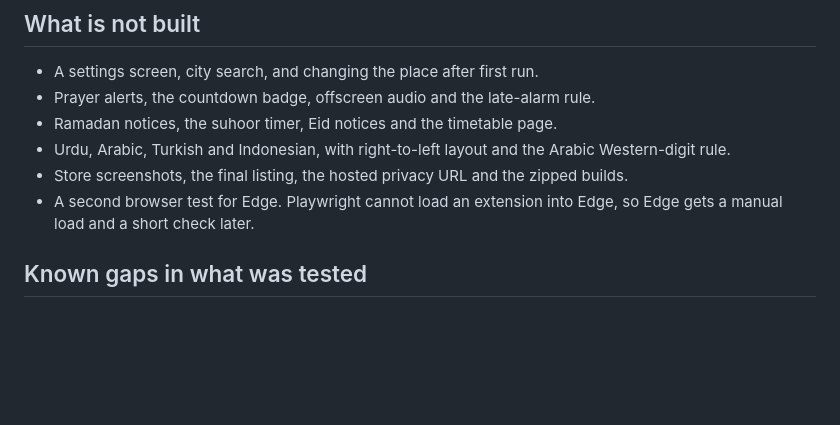
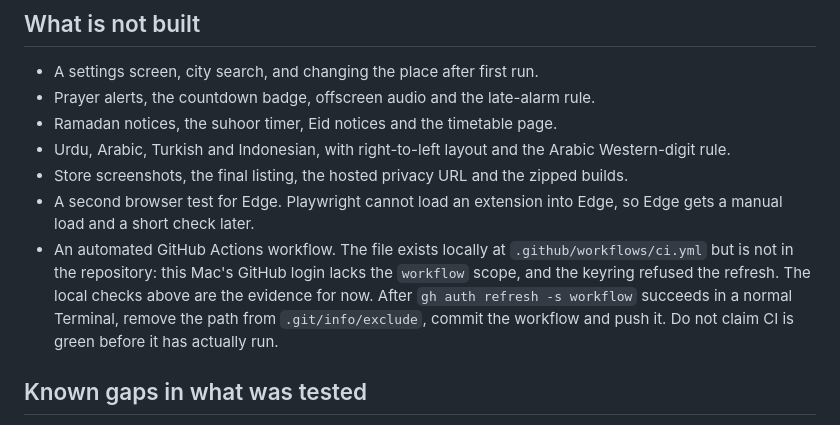
Before and after one commit to aliimrankhan86/sajdatime-extension, a Markdown page: docs/HANDOVER.md, the part around the change. Rendered like a GitHub page; blank space fills up the shorter version.

Commit message:
Record the one gap left by the GitHub permission
The code is pushed, but the checks workflow is not in the repository. GitHub refused it because this Mac's login has no workflow scope, and the keyring refused to store a refreshed token from inside the tool sandbox.

Record that plainly instead of leaving a local file that looks shipped. The handover now gives the next person the exact recovery step and says not to call CI green until it has run.

Verified: local typecheck, 33 unit tests, build and four Playwright tests were already green. The workflow itself has not run.

```diff
--- a/docs/HANDOVER.md
+++ b/docs/HANDOVER.md
@@ -50,6 +50,7 @@ That path is machine-specific. Change it in `tests/e2e/extension.ts` if the brow
 - Urdu, Arabic, Turkish and Indonesian, with right-to-left layout and the Arabic Western-digit rule.
 - Store screenshots, the final listing, the hosted privacy URL and the zipped builds.
 - A second browser test for Edge. Playwright cannot load an extension into Edge, so Edge gets a manual load and a short check later.
+- An automated GitHub Actions workflow. The file exists locally at `.github/workflows/ci.yml` but is not in the repository: this Mac's GitHub login lacks the `workflow` scope, and the keyring refused the refresh. The local checks above are the evidence for now. After `gh auth refresh -s workflow` succeeds in a normal Terminal, remove the path from `.git/info/exclude`, commit the workflow and push it. Do not claim CI is green before it has actually run.
 
 ## Known gaps in what was tested
 
```
